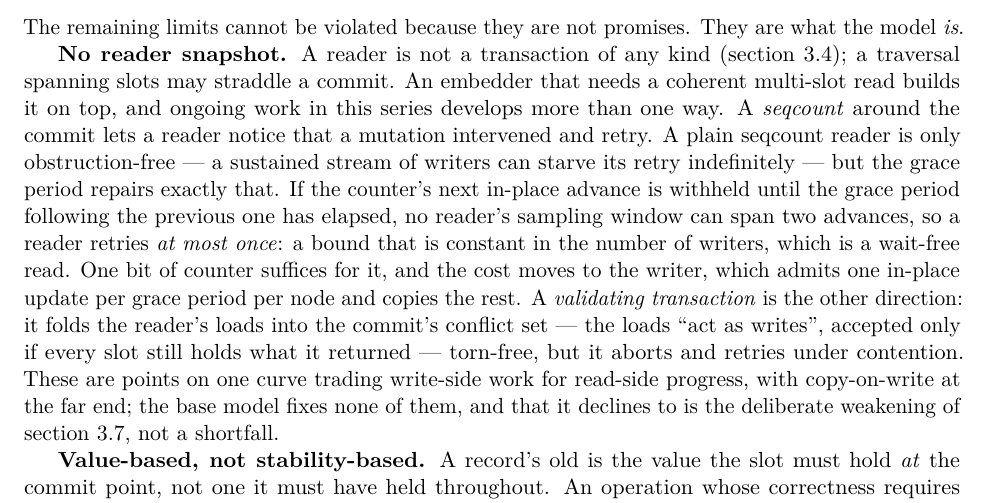
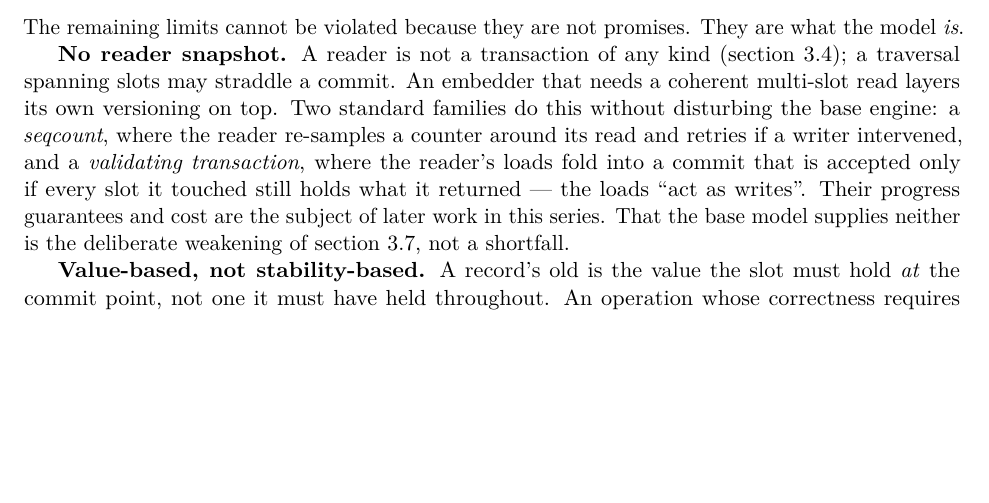
Before and after one commit to compudj/articles, a LaTeX paper (p1-sw-flip-latch/main.tex): part of page 22 of 31, cut so that both start at the same text, the shorter picture padded with empty space. Compiled offline with pdfLaTeX.

Commit message:
p1: reserve the wait-free single-bit-latch seqcount for its own paper
Mathieu: "I suspect the single-bit seqcount with COW escape hatch is perhaps
novel, maybe best to keep that for another paper?"

Agreed, and the defensive-publication logic supports it: prior art only defeats a
later patent to the extent it is ENABLING, so a full dedicated disclosure is
stronger than a hint buried in a limitations bullet, and self-disclosure never
blocks the later paper. The only thing reserved gives up is the earliest possible
priority date -- and a vague hint's date protects only a vague hint.

Sec. 7.4 now names just the two STANDARD families (plain seqcount; validating
transaction) as the ways an embedder layers a snapshot on top, and stops --
neutral on read-side progress class. Removed from the visible paper: the
single-bit grace-period-gated latch, its <= 1-retry bound, the COW overflow
escape, and the "wait-free XOR torn-free" framing. All of that is the reserved,
suspected-novel result.

The guardrail comment is rewritten to record the reservation decision and to
forbid reinstating the mechanism, and no longer cites the volatile unpushed
commit hashes (per Mathieu's note that the blob tip was amended). README
candidate-papers gains the reserved mechanism as its own topic (could stand alone
or anchor the DLM-hybrid paper), pointing at design/rcu-txn-blob.md.

Verified no leak: the only "wait-free" strings left in the PDF are Sec. 9 prior
art (Feldman, Sundell k-CAS).

31pp, abstract 1902/1920, no overfull boxes.

Signed-off-by: Mathieu Desnoyers <mathieu.desnoyers@efficios.com>

```diff
--- a/p1-sw-flip-latch/main.tex
+++ b/p1-sw-flip-latch/main.tex
@@ -1858,46 +1858,36 @@ what the model \emph{is}.
 
 \textbf{No reader snapshot.} A reader is not a transaction of any kind
 (\cref{sec:nonguarantees}); a traversal spanning slots may straddle a commit. An
-embedder that needs a coherent multi-slot read builds it on top, and ongoing
-work in this series develops more than one way. A \emph{seqcount} around the
-commit lets a reader notice that a mutation intervened and retry. A plain
-seqcount reader is only obstruction-free --- a sustained stream of writers can
-starve its retry indefinitely --- but the grace period repairs exactly that. If
-the counter's next in-place advance is withheld until the grace period following
-the previous one has elapsed, no reader's sampling window can span two advances,
-so a reader retries \emph{at most once}: a bound that is constant in the number
-of writers, which is a wait-free read. One bit of counter suffices for it, and
-the cost moves to the writer, which admits one in-place update per grace period
-per node and copies the rest. A \emph{validating transaction} is the other
-direction: it folds the reader's loads into the commit's conflict set --- the
-loads ``act as writes'', accepted only if every slot still holds what it
-returned --- torn-free, but it aborts and retries under contention. These are
-points on one curve trading write-side work for read-side progress, with
-copy-on-write at the far end; the base model fixes none of them, and that it
-declines to is the deliberate weakening of \cref{sec:whyweakening}, not a
-shortfall.
-% -----------------------------------------------------------------------
-% NOTE (drafting; retained deliberately -- see README framing rule).
-% The snapshot approaches are ONGOING work, deliberately NOT pinned. Provenance:
-%   - seqcount reader + the single-bit GP-gated latch: design/rcu-txn-blob.md in
-%     efficios-trie-benchmark; the latch is urcu-txn-dev 2a978059 (UNPUSHED as of
-%     the pin cefb0414). The validating-transaction reader is the concurrent
-%     engine's urcu_txn_load_validate() (rcu-txn.h).
-% Hint only -- do not describe either as shipped, do not pin.
-%
-% CORRECTION (do not regress): an earlier draft, following the OLDER commit
-% 98c7f2f7 ("seqcount reads are not wait-free"), claimed BOTH approaches forfeit
-% wait-free reads and cast single-pointer COW as the only wait-free way to
-% snapshot many words. Mathieu flagged this as wrong and it is: the single-bit
-% GP-gated latch gets BOTH torn-free AND wait-free. Mechanism (blob design note,
-% "Single-bit latch: wait-free reads for real"): gate the latch so the next
-% in-place flip waits for the grace period after the previous flip, so no
-% reader's window spans two flips; the reader then retries AT MOST ONCE -- a
-% constant independent of writer count, hence genuinely wait-free, not merely
-% bounded-by-a-large-constant. Cost moves entirely to the write side: <= 1
-% in-place update per GP per node, recompact (COW) the rest. So there is NO
-% wait-free-XOR-torn-free trilemma; COW is one point on a curve, not the only
-% wait-free corner. Do not reinstate the trilemma framing.
+embedder that needs a coherent multi-slot read layers its own versioning on top.
+Two standard families do this without disturbing the base engine: a
+\emph{seqcount}, where the reader re-samples a counter around its read and
+retries if a writer intervened, and a \emph{validating transaction}, where the
+reader's loads fold into a commit that is accepted only if every slot it touched
+still holds what it returned --- the loads ``act as writes''. Their progress
+guarantees and cost are the subject of later work in this series. That the base
+model supplies neither is the deliberate weakening of \cref{sec:whyweakening},
+not a shortfall.
+% -----------------------------------------------------------------------
+% NOTE (drafting; retained deliberately -- see README framing rule).
+% DELIBERATELY UNDERSTATED. This bullet names only the two STANDARD families
+% (plain seqcount; validating transaction) and stops. It does NOT describe how
+% far the read side can be kept wait-free, and must not.
+%
+% Reason (Mathieu's call): the single-bit grace-period-gated seqcount latch with
+% a copy-on-write overflow escape -- which makes a torn-free multi-word read
+% ALSO wait-free (<= 1 retry, constant in writer count) by admitting <= 1
+% in-place update per GP per node and recompacting the rest -- is suspected
+% NOVEL and is RESERVED for its own paper (a fuller, enabling disclosure is
+% stronger prior art than a buried hint, and self-disclosure never blocks the
+% later paper). Mechanism lives in efficios-trie-benchmark design/rcu-txn-blob.md
+% ("Single-bit latch: wait-free reads for real"); the urcu-txn-dev commits that
+% carry it are unpushed and volatile (hashes change on amend) -- do not cite them.
+%
+% So: do NOT reinstate the wait-free single-bit-latch mechanism, its retry bound,
+% the COW escape hatch, or any "wait-free XOR torn-free / COW is the only
+% wait-free corner" framing here. An earlier draft did (following the stale
+% "seqcount reads are not wait-free" note) and it was both wrong AND a premature
+% disclosure of the reserved result. Keep P1 neutral on read-side progress class.
 % -----------------------------------------------------------------------
 
 \textbf{Value-based, not stability-based.} A record's old is the value the slot
```
Also changed, not shown: README.md.
